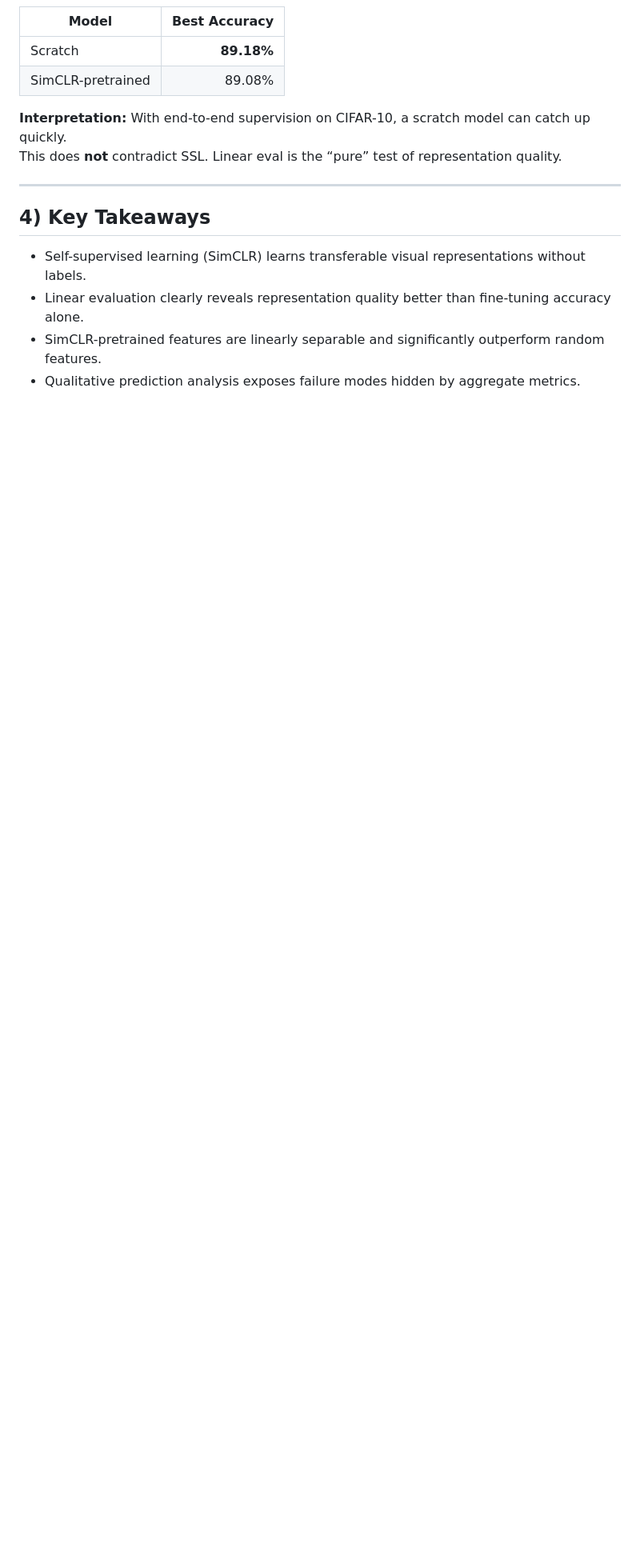
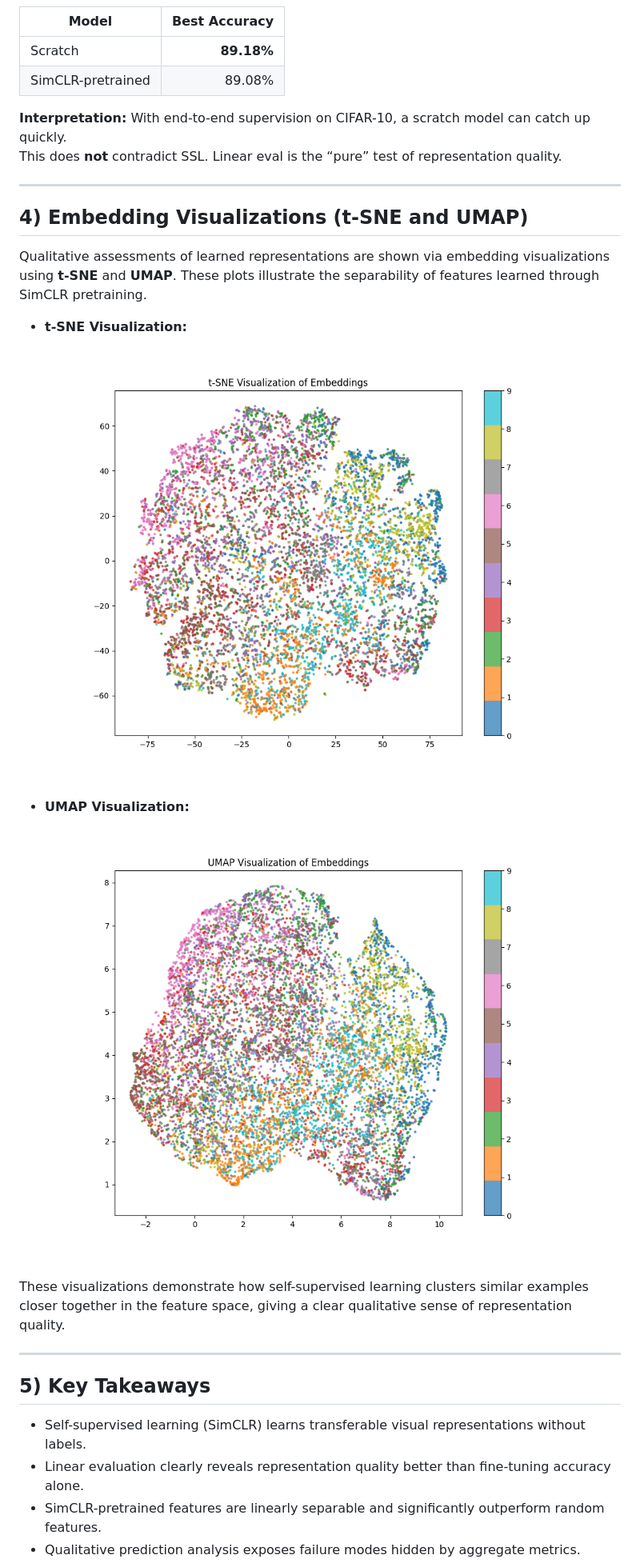
Before and after one commit to ChahiriAbderrahmane/Self-Supervised-Representation-Learning, a Markdown page: README.md, the part around one of its changes. Shown at 80% size. Rendered like a GitHub page; blank space fills up the shorter version.

```diff
--- a/README.md
+++ b/README.md
@@ -85,7 +86,21 @@ This does **not** contradict SSL. Linear eval is the “pure” test of represen
 
 ---
 
-## 4) Key Takeaways
+## 4) Embedding Visualizations (t-SNE and UMAP)
+
+Qualitative assessments of learned representations are shown via embedding visualizations using **t-SNE** and **UMAP**. These plots illustrate the separability of features learned through SimCLR pretraining.
+
+- **t-SNE Visualization:**
+  ![t-SNE](results/embeddings/tsne.png)
+
+- **UMAP Visualization:**
+  ![UMAP](results/embeddings/umap.png)
+
+These visualizations demonstrate how self-supervised learning clusters similar examples closer together in the feature space, giving a clear qualitative sense of representation quality.
+
+---
+
+## 5) Key Takeaways
 
 - Self-supervised learning (SimCLR) learns transferable visual representations without labels.
 - Linear evaluation clearly reveals representation quality better than fine-tuning accuracy alone.
```
Also changed, not shown: other parts of README.md (+10 -4 lines).
